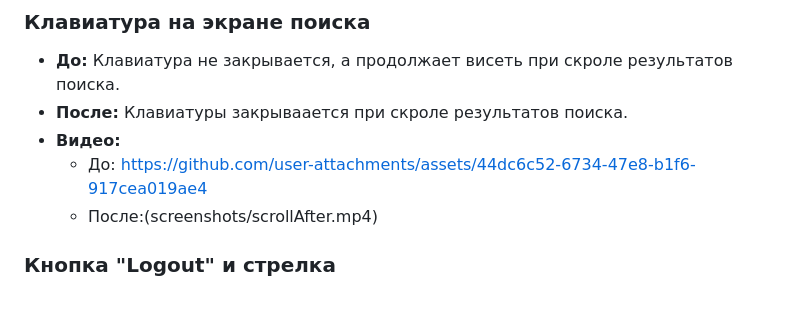
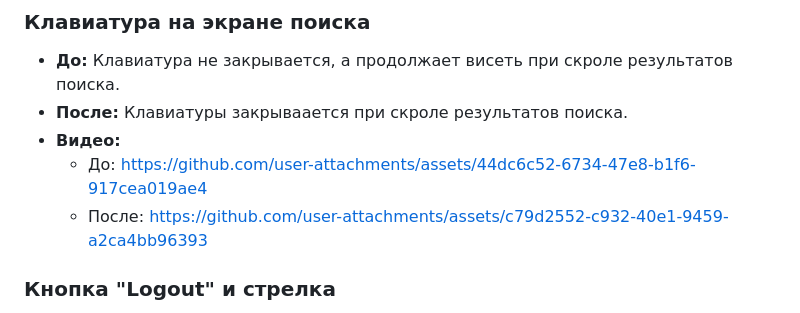
Before and after one commit to neketta300/cinema_ticket_app, a Markdown page: docs/lab6.md, the part around one of its changes. GitHub-like rendering.

```diff
--- a/docs/lab6.md
+++ b/docs/lab6.md
@@ -82,7 +82,9 @@
 - **После:** Клавиатуры закрываается при скроле результатов поиска.
 - **Видео:**
   - До: https://github.com/user-attachments/assets/44dc6c52-6734-47e8-b1f6-917cea019ae4
-  - После:(screenshots/scrollAfter.mp4)
+  - После: https://github.com/user-attachments/assets/c79d2552-c932-40e1-9459-a2ca4bb96393
+
+
 
 ### Кнопка "Logout" и стрелка
 - **До:** Кнопка белая с низкой контрастностью, стрелки сливается с другими элементами.
```
Also changed, not shown: other parts of docs/lab6.md (+3 -2 lines).
